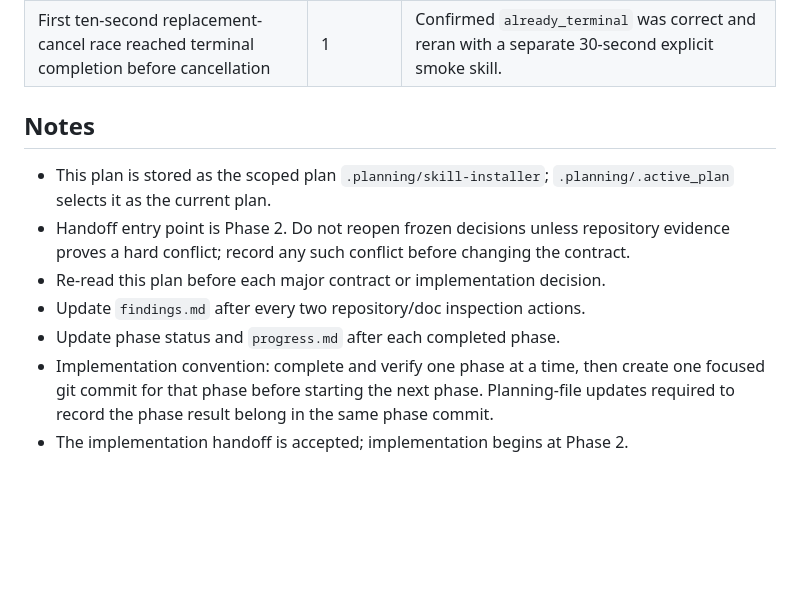
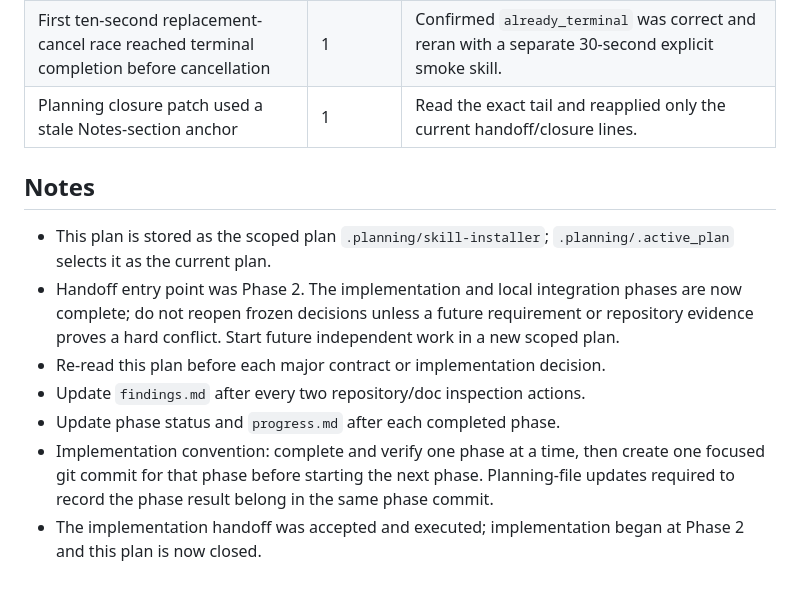
Before and after one commit to slhaf/AgenticGPT, a Markdown page: .planning/skill-installer/task_plan.md, the part around the change. GitHub-like rendering; blank space fills up the shorter version.

Commit message:
docs(planning): close skills integration plan

```diff
--- a/.planning/skill-installer/task_plan.md
+++ b/.planning/skill-installer/task_plan.md
@@ -326,13 +326,14 @@ None. Product-level contracts are frozen; implementation may only reopen a decis
 | Temporary Hub instance lock returned `Operation not permitted` in the default sandbox | 2 | Used the approved escalated local process namespace for the isolated loopback Hub/Room run. |
 | Running the newly downloaded GitHub `session-catchup.py` was rejected as untrusted execution | 1 | Kept the downloaded skill read-only for this pass and used an explicit inline smoke script to test `skills.run`. |
 | First ten-second replacement-cancel race reached terminal completion before cancellation | 1 | Confirmed `already_terminal` was correct and reran with a separate 30-second explicit smoke skill. |
+| Planning closure patch used a stale Notes-section anchor | 1 | Read the exact tail and reapplied only the current handoff/closure lines. |
 
 ## Notes
 
 - This plan is stored as the scoped plan `.planning/skill-installer`; `.planning/.active_plan` selects it as the current plan.
-- Handoff entry point is Phase 2. Do not reopen frozen decisions unless repository evidence proves a hard conflict; record any such conflict before changing the contract.
+- Handoff entry point was Phase 2. The implementation and local integration phases are now complete; do not reopen frozen decisions unless a future requirement or repository evidence proves a hard conflict. Start future independent work in a new scoped plan.
 - Re-read this plan before each major contract or implementation decision.
 - Update `findings.md` after every two repository/doc inspection actions.
 - Update phase status and `progress.md` after each completed phase.
 - Implementation convention: complete and verify one phase at a time, then create one focused git commit for that phase before starting the next phase. Planning-file updates required to record the phase result belong in the same phase commit.
-- The implementation handoff is accepted; implementation begins at Phase 2.
+- The implementation handoff was accepted and executed; implementation began at Phase 2 and this plan is now closed.
```
Also changed, not shown: .planning/skill-installer/progress.md (+6 -5 lines).
